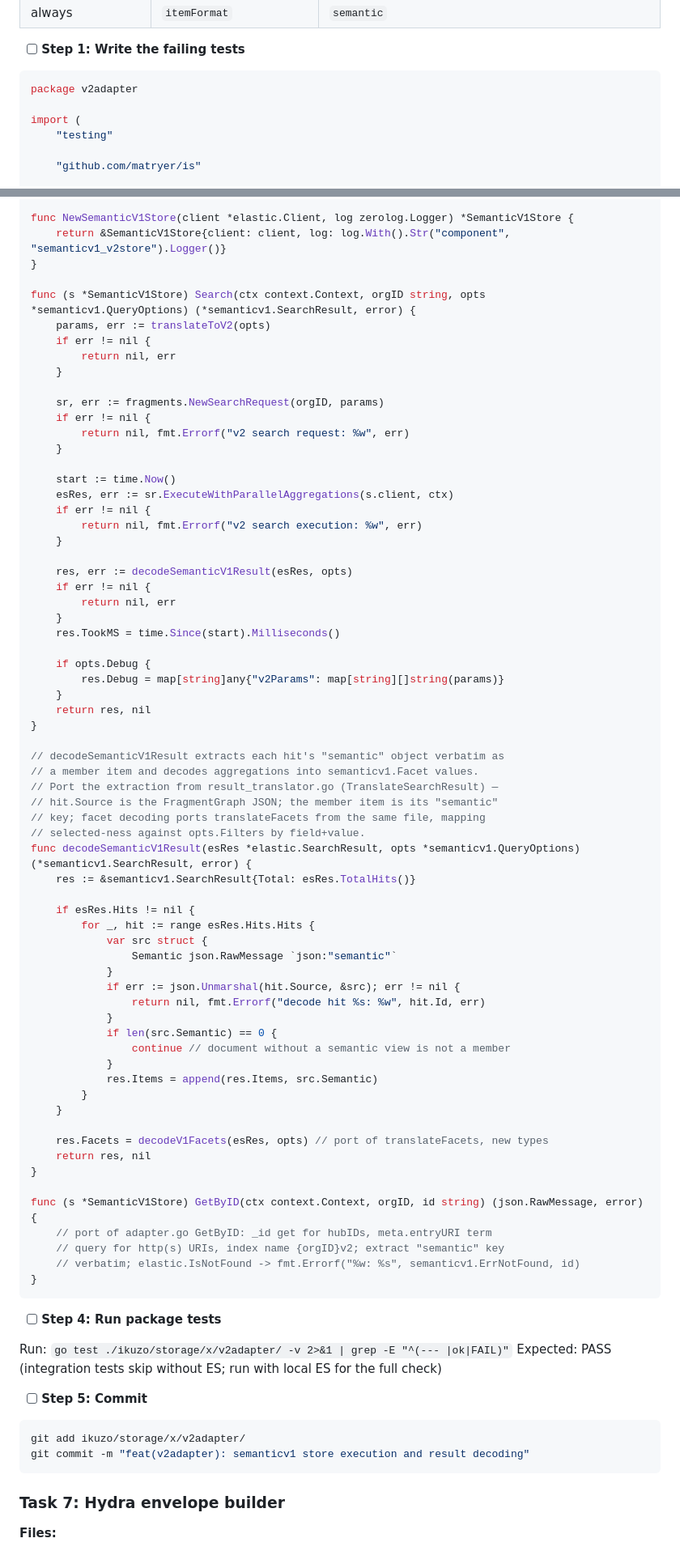
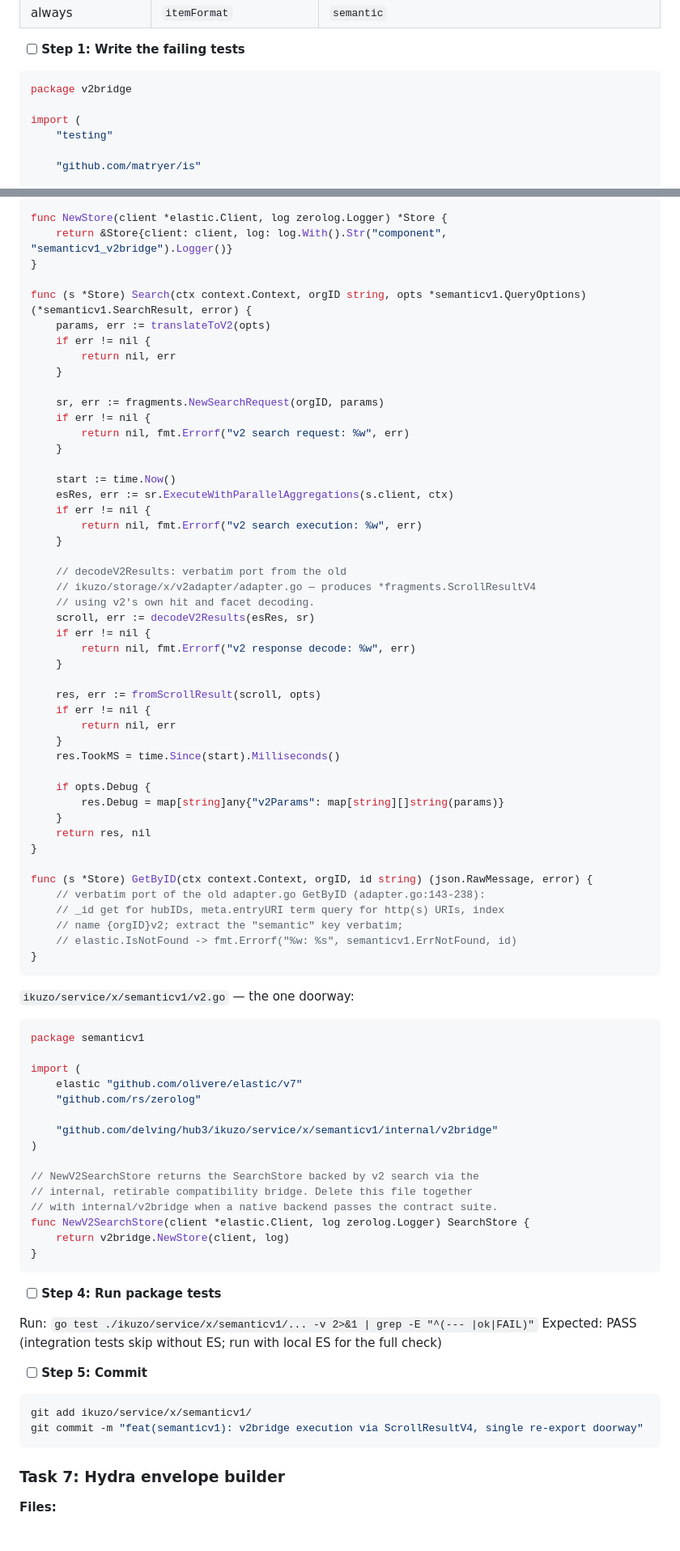
Before and after one commit to delving/hub3, a Markdown page: docs/plans/2026-07-02-semantic-v1-greenfield.md, 2 parts joined by grey strips. Shown at 81% size. Drawn GitHub-style.

````diff
--- a/docs/plans/2026-07-02-semantic-v1-greenfield.md
+++ b/docs/plans/2026-07-02-semantic-v1-greenfield.md
@@ -1168,7 +1169,7 @@ git commit -m "feat(semanticv1): SearchStore interface and result types"
 - [ ] **Step 1: Write the failing tests**
 
 ```go
-package v2adapter
+package v2bridge
 
 import (
 	"testing"
@@ -1428,11 +1536,11 @@ type SemanticV1Store struct {
 	log    zerolog.Logger
 }
 
-func NewSemanticV1Store(client *elastic.Client, log zerolog.Logger) *SemanticV1Store {
-	return &SemanticV1Store{client: client, log: log.With().Str("component", "semanticv1_v2store").Logger()}
-}
-
-func (s *SemanticV1Store) Search(ctx context.Context, orgID string, opts *semanticv1.QueryOptions) (*semanticv1.SearchResult, error) {
+func NewStore(client *elastic.Client, log zerolog.Logger) *Store {
+	return &Store{client: client, log: log.With().Str("component", "semanticv1_v2bridge").Logger()}
+}
+
+func (s *Store) Search(ctx context.Context, orgID string, opts *semanticv1.QueryOptions) (*semanticv1.SearchResult, error) {
 	params, err := translateToV2(opts)
 	if err != nil {
 		return nil, err
@@ -1449,7 +1557,15 @@ func (s *SemanticV1Store) Search(ctx context.Context, orgID string, opts *semant
 		return nil, fmt.Errorf("v2 search execution: %w", err)
 	}
 
-	res, err := decodeSemanticV1Result(esRes, opts)
+	// decodeV2Results: verbatim port from the old
+	// ikuzo/storage/x/v2adapter/adapter.go — produces *fragments.ScrollResultV4
+	// using v2's own hit and facet decoding.
+	scroll, err := decodeV2Results(esRes, sr)
+	if err != nil {
+		return nil, fmt.Errorf("v2 response decode: %w", err)
+	}
+
+	res, err := fromScrollResult(scroll, opts)
 	if err != nil {
 		return nil, err
 	}
@@ -1461,51 +1577,44 @@ func (s *SemanticV1Store) Search(ctx context.Context, orgID string, opts *semant
 	return res, nil
 }
 
-// decodeSemanticV1Result extracts each hit's "semantic" object verbatim as
-// a member item and decodes aggregations into semanticv1.Facet values.
-// Port the extraction from result_translator.go (TranslateSearchResult) —
-// hit.Source is the FragmentGraph JSON; the member item is its "semantic"
-// key; facet decoding ports translateFacets from the same file, mapping
-// selected-ness against opts.Filters by field+value.
-func decodeSemanticV1Result(esRes *elastic.SearchResult, opts *semanticv1.QueryOptions) (*semanticv1.SearchResult, error) {
-	res := &semanticv1.SearchResult{Total: esRes.TotalHits()}
-
-	if esRes.Hits != nil {
-		for _, hit := range esRes.Hits.Hits {
-			var src struct {
-				Semantic json.RawMessage `json:"semantic"`
-			}
-			if err := json.Unmarshal(hit.Source, &src); err != nil {
-				return nil, fmt.Errorf("decode hit %s: %w", hit.Id, err)
-			}
-			if len(src.Semantic) == 0 {
-				continue // document without a semantic view is not a member
-			}
-			res.Items = append(res.Items, src.Semantic)
-		}
-	}
-
-	res.Facets = decodeV1Facets(esRes, opts) // port of translateFacets, new types
-	return res, nil
-}
-
-func (s *SemanticV1Store) GetByID(ctx context.Context, orgID, id string) (json.RawMessage, error) {
-	// port of adapter.go GetByID: _id get for hubIDs, meta.entryURI term
-	// query for http(s) URIs, index name {orgID}v2; extract "semantic" key
-	// verbatim; elastic.IsNotFound -> fmt.Errorf("%w: %s", semanticv1.ErrNotFound, id)
+func (s *Store) GetByID(ctx context.Context, orgID, id string) (json.RawMessage, error) {
+	// verbatim port of the old adapter.go GetByID (adapter.go:143-238):
+	// _id get for hubIDs, meta.entryURI term query for http(s) URIs, index
+	// name {orgID}v2; extract the "semantic" key verbatim;
+	// elastic.IsNotFound -> fmt.Errorf("%w: %s", semanticv1.ErrNotFound, id)
+}
+```
+
+`ikuzo/service/x/semanticv1/v2.go` — the one doorway:
+
+```go
+package semanticv1
+
+import (
+	elastic "github.com/olivere/elastic/v7"
+	"github.com/rs/zerolog"
+
+	"github.com/delving/hub3/ikuzo/service/x/semanticv1/internal/v2bridge"
+)
+
+// NewV2SearchStore returns the SearchStore backed by v2 search via the
+// internal, retirable compatibility bridge. Delete this file together
+// with internal/v2bridge when a native backend passes the contract suite.
+func NewV2SearchStore(client *elastic.Client, log zerolog.Logger) SearchStore {
+	return v2bridge.NewStore(client, log)
 }
 ```
 
 - [ ] **Step 4: Run package tests**
 
-Run: `go test ./ikuzo/storage/x/v2adapter/ -v 2>&1 | grep -E "^(--- |ok|FAIL)"`
+Run: `go test ./ikuzo/service/x/semanticv1/... -v 2>&1 | grep -E "^(--- |ok|FAIL)"`
 Expected: PASS (integration tests skip without ES; run with local ES for the full check)
 
 - [ ] **Step 5: Commit**
 
 ```bash
-git add ikuzo/storage/x/v2adapter/
-git commit -m "feat(v2adapter): semanticv1 store execution and result decoding"
+git add ikuzo/service/x/semanticv1/
+git commit -m "feat(semanticv1): v2bridge execution via ScrollResultV4, single re-export doorway"
 ```
 
 ### Task 7: Hydra envelope builder
````
Also changed, not shown: other parts of docs/plans/2026-07-02-semantic-v1-greenfield.md (+145 -36 lines), docs/semantic-api-one-pager.md (+4 -0 lines).
